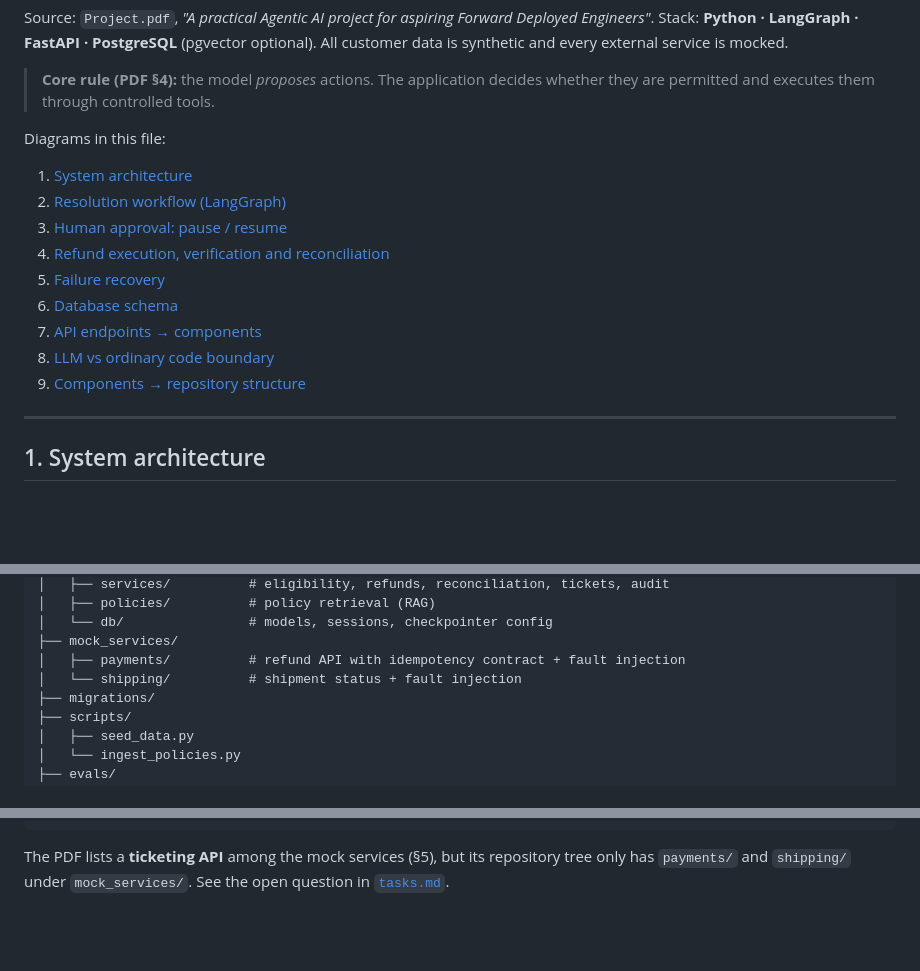
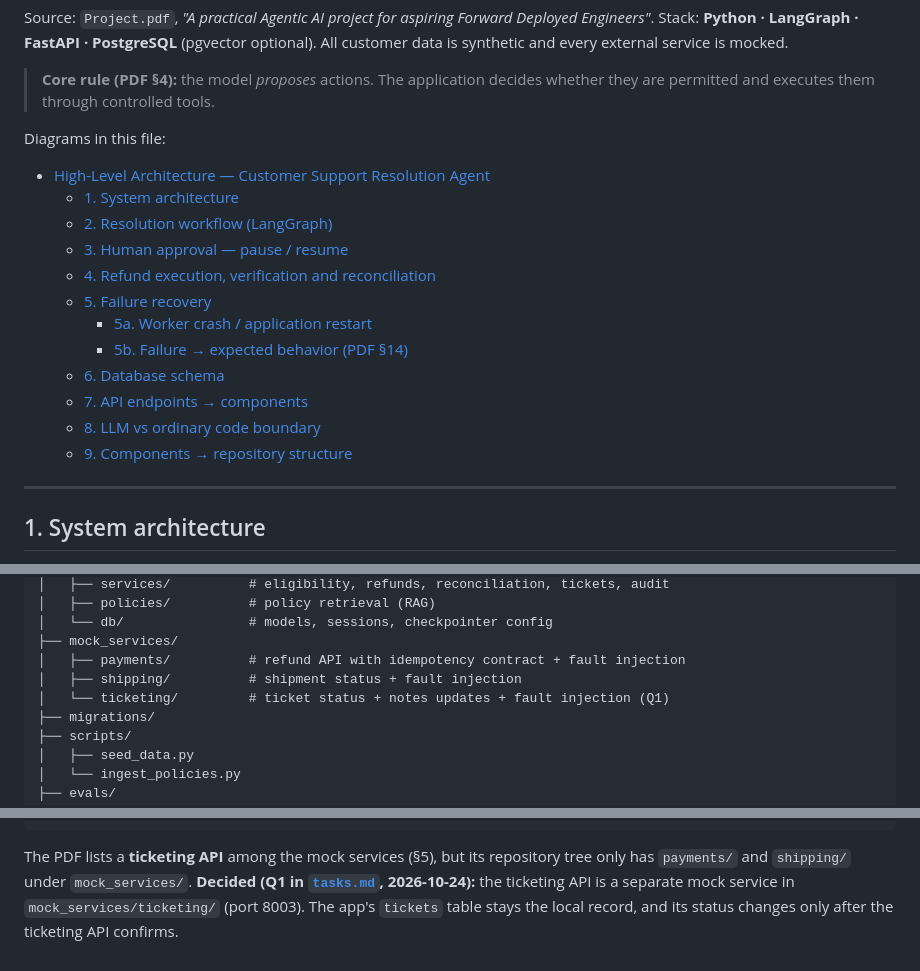
Before and after one commit to lokifergusion9/Agentic-AI-Customer-Support-System, a Markdown page: hld.md, 3 parts joined by grey strips. Rendered like a GitHub page; blank space fills up the shorter version.

Commit message:
docs: sync HLD and tasks (Phase 0 done, Q1 decided)
Co-Authored-By: Claude Opus 5.5 <noreply@anthropic.com>

````diff
--- a/hld.md
+++ b/hld.md
@@ -7,15 +7,18 @@ Stack: **Python · LangGraph · FastAPI · PostgreSQL** (pgvector optional). All
 
 Diagrams in this file:
 
-1. [System architecture](#1-system-architecture)
-2. [Resolution workflow (LangGraph)](#2-resolution-workflow-langgraph)
-3. [Human approval: pause / resume](#3-human-approval--pause--resume)
-4. [Refund execution, verification and reconciliation](#4-refund-execution-verification-and-reconciliation)
-5. [Failure recovery](#5-failure-recovery)
-6. [Database schema](#6-database-schema)
-7. [API endpoints → components](#7-api-endpoints--components)
-8. [LLM vs ordinary code boundary](#8-llm-vs-ordinary-code-boundary)
-9. [Components → repository structure](#9-components--repository-structure)
+- [High-Level Architecture — Customer Support Resolution Agent](#high-level-architecture--customer-support-resolution-agent)
+  - [1. System architecture](#1-system-architecture)
+  - [2. Resolution workflow (LangGraph)](#2-resolution-workflow-langgraph)
+  - [3. Human approval — pause / resume](#3-human-approval--pause--resume)
+  - [4. Refund execution, verification and reconciliation](#4-refund-execution-verification-and-reconciliation)
+  - [5. Failure recovery](#5-failure-recovery)
+    - [5a. Worker crash / application restart](#5a-worker-crash--application-restart)
+    - [5b. Failure → expected behavior (PDF §14)](#5b-failure--expected-behavior-pdf-14)
+  - [6. Database schema](#6-database-schema)
+  - [7. API endpoints → components](#7-api-endpoints--components)
+  - [8. LLM vs ordinary code boundary](#8-llm-vs-ordinary-code-boundary)
+  - [9. Components → repository structure](#9-components--repository-structure)
 
 ---
 
@@ -499,7 +502,8 @@ customer-support-resolution-agent/
 │   └── db/                # models, sessions, checkpointer config
 ├── mock_services/
 │   ├── payments/          # refund API with idempotency contract + fault injection
-│   └── shipping/          # shipment status + fault injection
+│   ├── shipping/          # shipment status + fault injection
+│   └── ticketing/         # ticket status + notes updates + fault injection (Q1)
 ├── migrations/
 ├── scripts/
 │   ├── seed_data.py
@@ -519,4 +523,4 @@ customer-support-resolution-agent/
 └── README.md
 ```
 
-The PDF lists a **ticketing API** among the mock services (§5), but its repository tree only has `payments/` and `shipping/` under `mock_services/`. See the open question in [`tasks.md`](tasks.md).
+The PDF lists a **ticketing API** among the mock services (§5), but its repository tree only has `payments/` and `shipping/` under `mock_services/`. **Decided (Q1 in [`tasks.md`](tasks.md), 2026-10-24):** the ticketing API is a separate mock service in `mock_services/ticketing/` (port 8003). The app's `tickets` table stays the local record, and its status changes only after the ticketing API confirms.
````
Also changed, not shown: tasks.md (+7 -7 lines).
